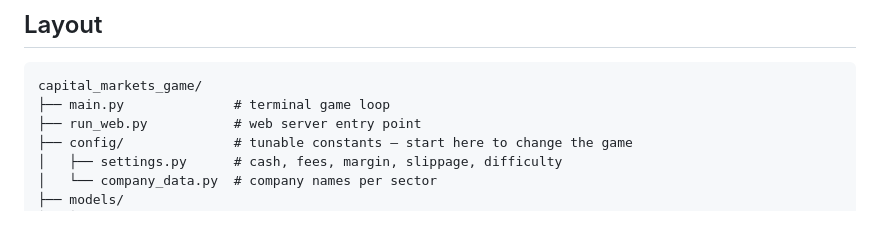
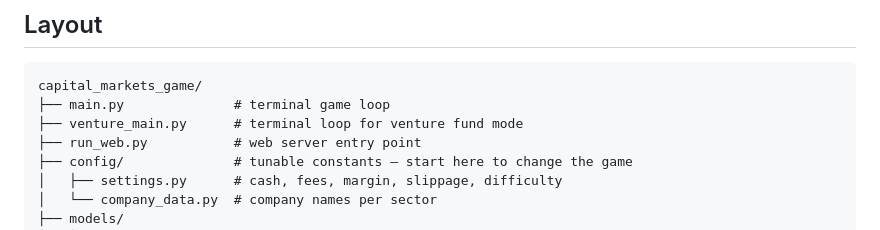
Before and after one commit to remicaesar/capital_markets_game, a Markdown page: README.md, the part around the change. Rendered like a GitHub page.

Commit message:
no-mistakes(document): Add venture_main.py to README layout tree

````diff
--- a/README.md
+++ b/README.md
@@ -197,6 +197,7 @@ functions), `models/startup.py`, `models/venture_fund.py`, `venture_main.py`,
 ```
 capital_markets_game/
 ├── main.py              # terminal game loop
+├── venture_main.py      # terminal loop for venture fund mode
 ├── run_web.py           # web server entry point
 ├── config/              # tunable constants — start here to change the game
 │   ├── settings.py      # cash, fees, margin, slippage, difficulty
````
